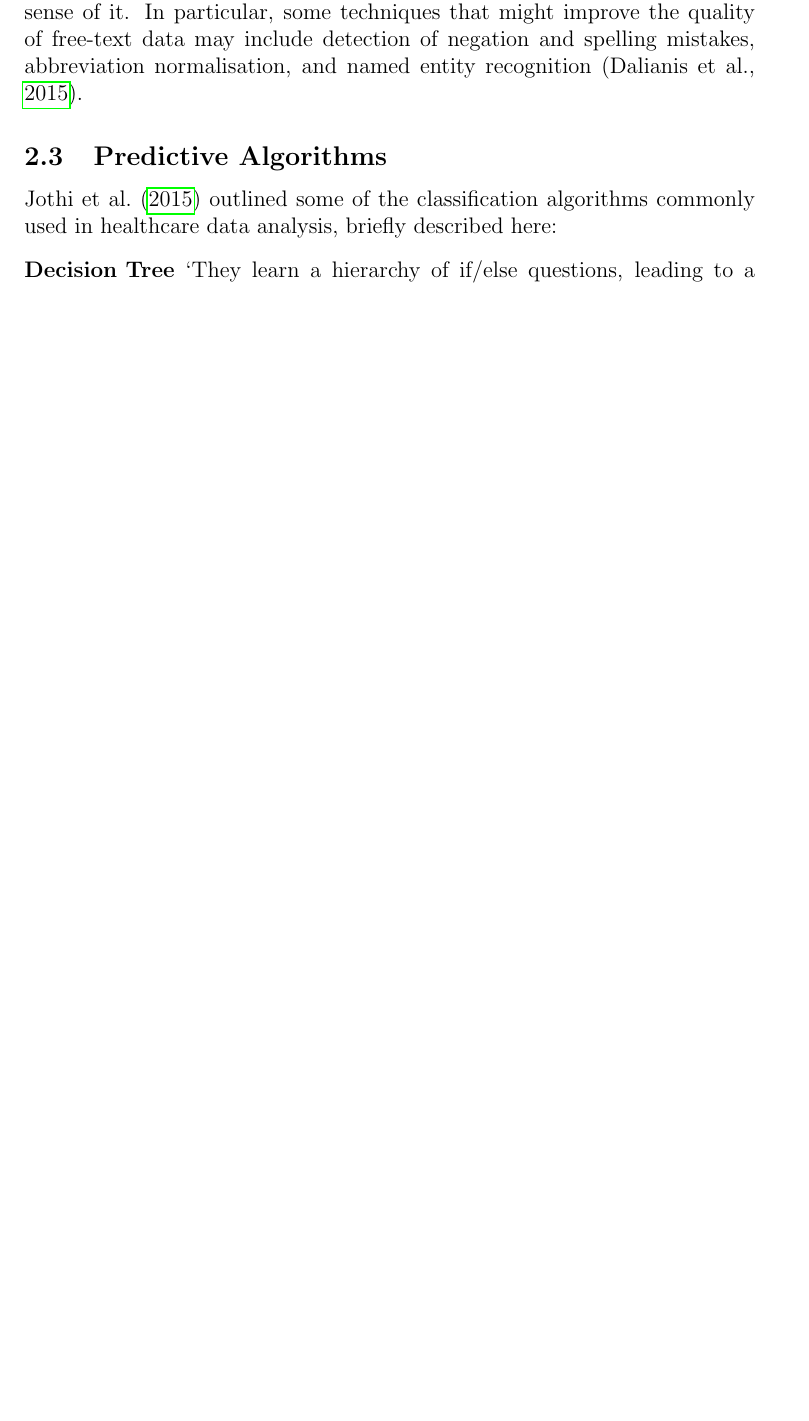
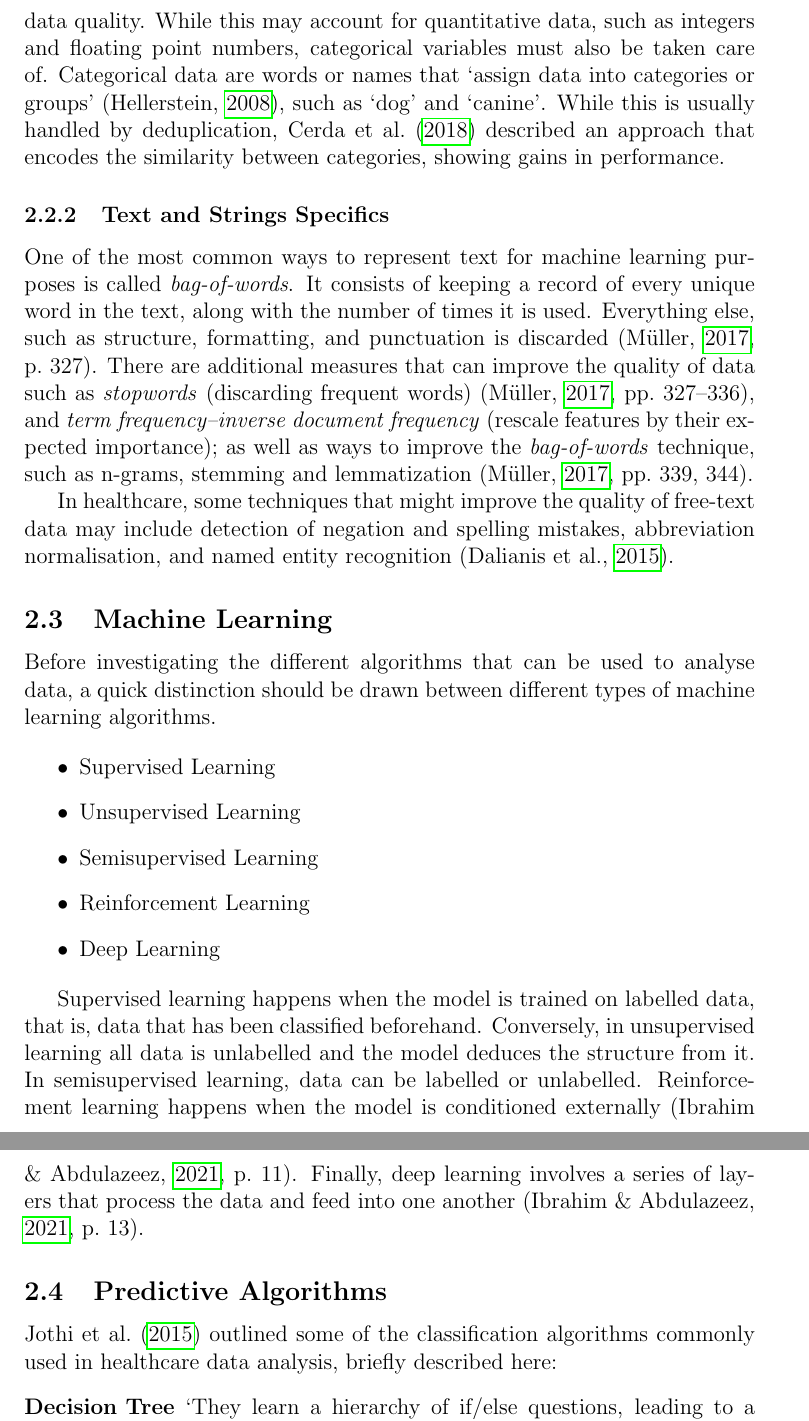
Before and after one commit to jacobszpz/DataScienceForHealthcare, a LaTeX document (report.tex): part of page 3 of 7 before the commit and two parts of pages 4 and 5 of 8 after it, the two joined at a grey line, cut at the place of the change, the shorter picture padded with empty space. Compiled offline with pdfLaTeX.

Commit message:
Write Data Cleaning and Machine Learning subsections

```diff
--- a/report.tex
+++ b/report.tex
@@ -103,7 +103,38 @@ Finally, some governments partake in releasing healthcare datasets for research,
 
 De-identification techniques will not be covered here, since all of the data that can be obtained will have been de-identified beforehand.
 After de-identification, one of the biggest challenges with healthcare data is making sense of it.
-In particular, some techniques that might improve the quality of free-text data may include detection of negation and spelling mistakes, abbreviation normalisation, and named entity recognition \parencite{Dalianis2015}.
+
+\subsubsection{Data Cleaning}
+
+Before attempting to perform any data analytics, it is a good idea to verify the integrity and quality of the dataset. Factors that can affect the quality of a dataset include: missing values, misspellings, duplicates, and mixed formats \parencite{Chu2016}. These can present themselves as outliers, values that are more than two standard deviations away from the mean \parencite{Hellerstein2008}. \textcite{Hellerstein2008} mentions robust estimators, resampling, and exploratory data analysis as ways to detect outliers in order to improve the data quality. While this may account for quantitative data, such as integers and floating point numbers, categorical variables must also be taken care of. Categorical data are words or names that \textquote[{\cite{Hellerstein2008}}]{assign data into categories or groups}, such as \textquote{dog} and \textquote{canine}.
+While this is usually handled by deduplication, \textcite{Cerda2018} described an approach that encodes the similarity between categories, showing gains in performance.
+
+\subsubsection{Text and Strings Specifics}
+
+One of the most common ways to represent text for machine learning purposes is called \textit{bag-of-words}.
+It consists of keeping a record of every unique word in the text, along with the number of times it is used.
+Everything else, such as structure, formatting, and punctuation is discarded \parencite[327]{Mueller2017}.
+There are additional measures that can improve the quality of data such as \textit{stopwords} (discarding frequent words) \parencite[327-336]{Mueller2017}, and \textit{term frequency–inverse document frequency} (rescale features by their expected importance);
+as well as ways to improve the \textit{bag-of-words} technique, such as n-grams, stemming and lemmatization \parencite[339,344]{Mueller2017}.
+
+In healthcare, some techniques that might improve the quality of free-text data may include detection of negation and spelling mistakes, abbreviation normalisation, and named entity recognition \parencite{Dalianis2015}.
+
+\subsection{Machine Learning}
+
+Before investigating the different algorithms that can be used to analyse data, a quick distinction should be drawn between different types of machine learning algorithms.
+
+\begin{itemize}
+ \item Supervised Learning
+ \item Unsupervised Learning
+ \item Semisupervised Learning
+ \item Reinforcement Learning
+ \item Deep Learning
+\end{itemize}
+
+Supervised learning happens when the model is trained on labelled data, that is, data that has been classified beforehand.
+Conversely, in unsupervised learning all data is unlabelled and the model deduces the structure from it. In semisupervised learning, data can be labelled or unlabelled.
+Reinforcement learning happens when the model is conditioned externally \parencite[11]{Ibrahim2021}.
+Finally, deep learning involves a series of layers that process the data and feed into one another \parencite[13]{Ibrahim2021}.
 
 \subsection{Predictive Algorithms}
 
```
